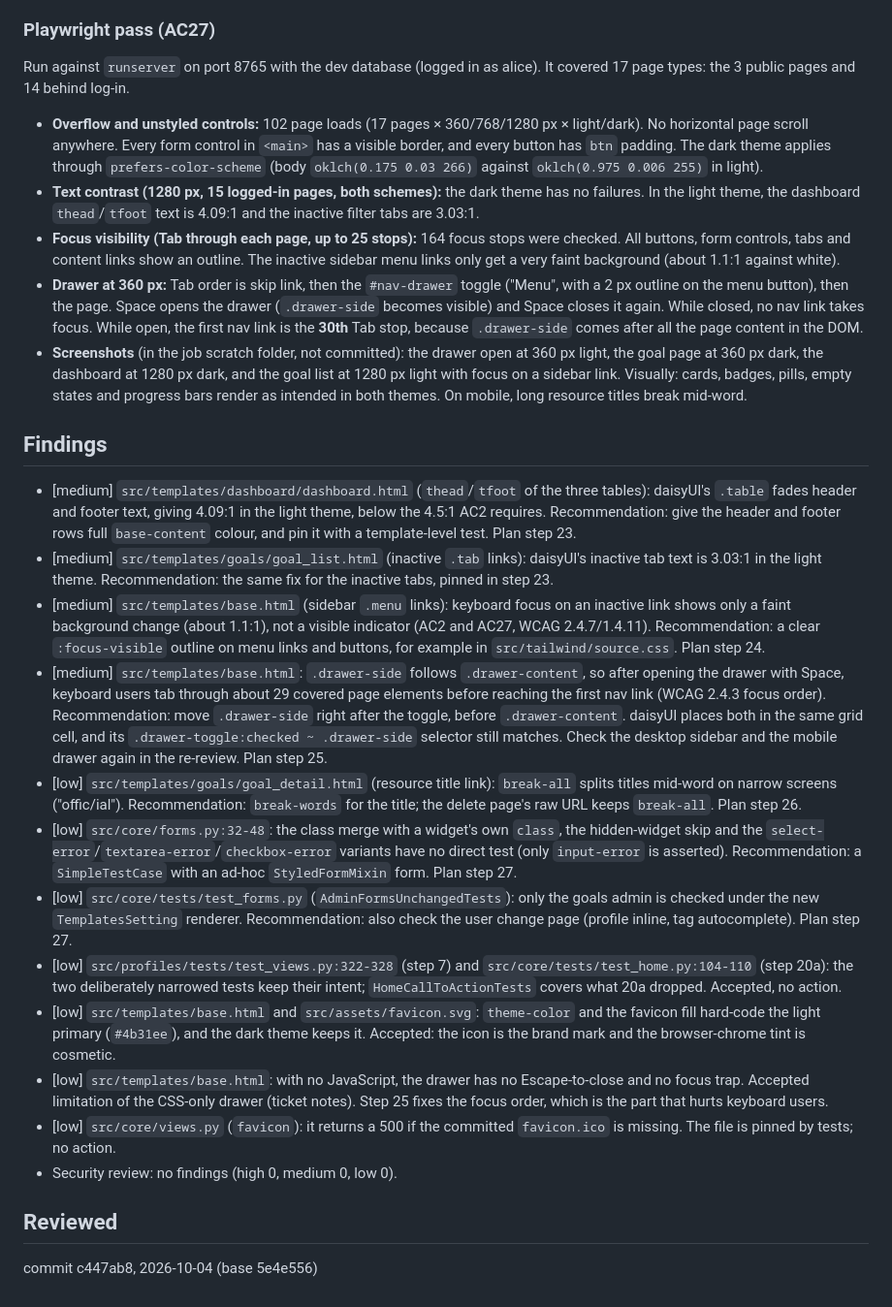
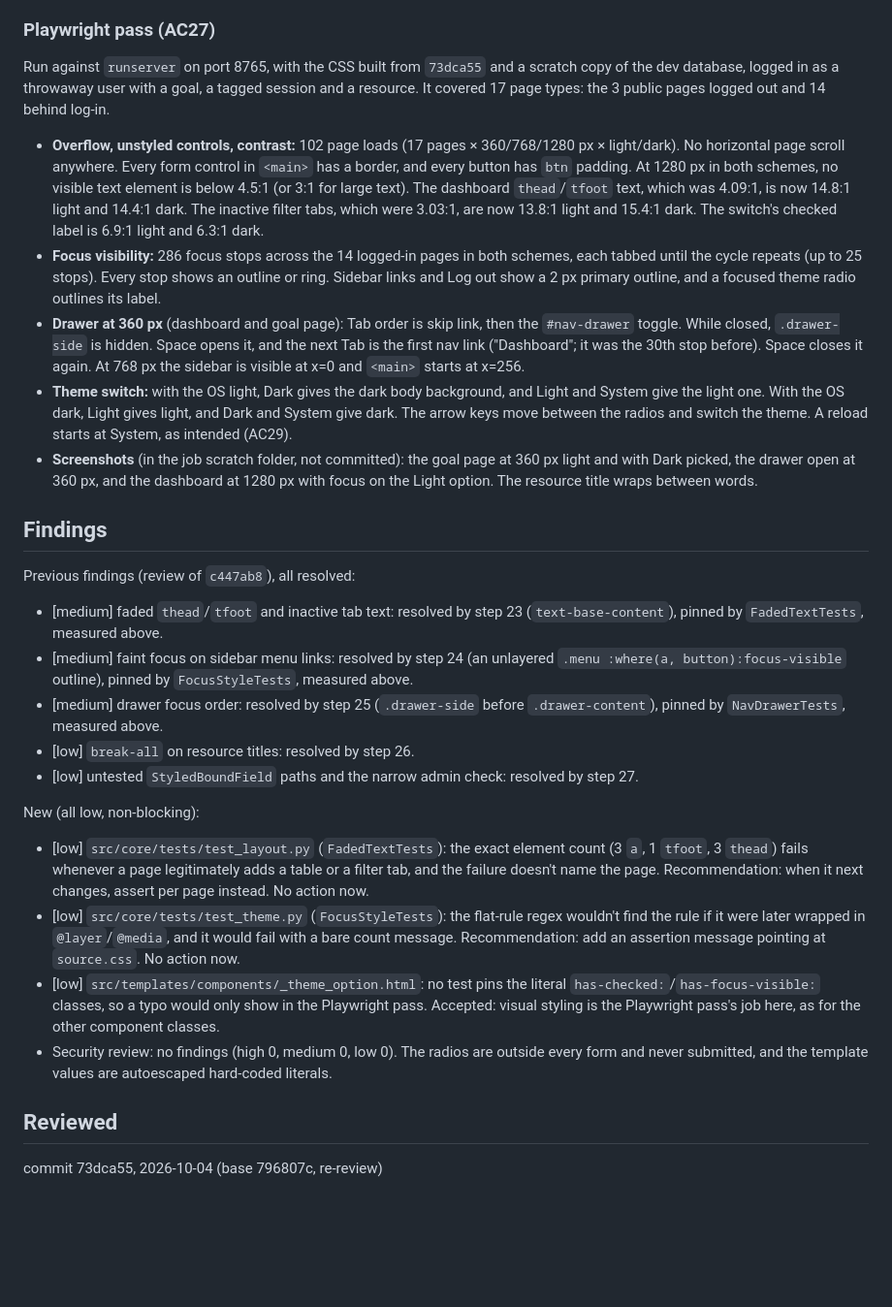
Before and after one commit to Jeko92/learning-companion-v2, a Markdown page: work/ui-polish/review.md, the part around one of its changes. Shown at 97% size. GitHub-like rendering; blank space fills up the shorter version.

Commit message:
docs(ui-polish): review passed

```diff
--- a/work/ui-polish/review.md
+++ b/work/ui-polish/review.md
@@ -36,25 +37,25 @@ AC2 is not met in the rendered UI. The light theme's own colours pass the unit-t
 
 ### Playwright pass (AC27)
-Run against `runserver` on port 8765 with the dev database (logged in as alice). It covered 17 page types: the 3 public pages and 14 behind log-in.
-- **Overflow and unstyled controls:** 102 page loads (17 pages × 360/768/1280 px × light/dark). No horizontal page scroll anywhere. Every form control in `<main>` has a visible border, and every button has `btn` padding. The dark theme applies through `prefers-color-scheme` (body `oklch(0.175 0.03 266)` against `oklch(0.975 0.006 255)` in light).
-- **Text contrast (1280 px, 15 logged-in pages, both schemes):** the dark theme has no failures. In the light theme, the dashboard `thead`/`tfoot` text is 4.09:1 and the inactive filter tabs are 3.03:1.
-- **Focus visibility (Tab through each page, up to 25 stops):** 164 focus stops were checked. All buttons, form controls, tabs and content links show an outline. The inactive sidebar menu links only get a very faint background (about 1.1:1 against white).
-- **Drawer at 360 px:** Tab order is skip link, then the `#nav-drawer` toggle ("Menu", with a 2 px outline on the menu button), then the page. Space opens the drawer (`.drawer-side` becomes visible) and Space closes it again. While closed, no nav link takes focus. While open, the first nav link is the **30th** Tab stop, because `.drawer-side` comes after all the page content in the DOM.
-- **Screenshots** (in the job scratch folder, not committed): the drawer open at 360 px light, the goal page at 360 px dark, the dashboard at 1280 px dark, and the goal list at 1280 px light with focus on a sidebar link. Visually: cards, badges, pills, empty states and progress bars render as intended in both themes. On mobile, long resource titles break mid-word.
+Run against `runserver` on port 8765, with the CSS built from `73dca55` and a scratch copy of the dev database, logged in as a throwaway user with a goal, a tagged session and a resource. It covered 17 page types: the 3 public pages logged out and 14 behind log-in.
+- **Overflow, unstyled controls, contrast:** 102 page loads (17 pages × 360/768/1280 px × light/dark). No horizontal page scroll anywhere. Every form control in `<main>` has a border, and every button has `btn` padding. At 1280 px in both schemes, no visible text element is below 4.5:1 (or 3:1 for large text). The dashboard `thead`/`tfoot` text, which was 4.09:1, is now 14.8:1 light and 14.4:1 dark. The inactive filter tabs, which were 3.03:1, are now 13.8:1 light and 15.4:1 dark. The switch's checked label is 6.9:1 light and 6.3:1 dark.
+- **Focus visibility:** 286 focus stops across the 14 logged-in pages in both schemes, each tabbed until the cycle repeats (up to 25 stops). Every stop shows an outline or ring. Sidebar links and Log out show a 2 px primary outline, and a focused theme radio outlines its label.
+- **Drawer at 360 px** (dashboard and goal page): Tab order is skip link, then the `#nav-drawer` toggle. While closed, `.drawer-side` is hidden. Space opens it, and the next Tab is the first nav link ("Dashboard"; it was the 30th stop before). Space closes it again. At 768 px the sidebar is visible at x=0 and `<main>` starts at x=256.
+- **Theme switch:** with the OS light, Dark gives the dark body background, and Light and System give the light one. With the OS dark, Light gives light, and Dark and System give dark. The arrow keys move between the radios and switch the theme. A reload starts at System, as intended (AC29).
+- **Screenshots** (in the job scratch folder, not committed): the goal page at 360 px light and with Dark picked, the drawer open at 360 px, and the dashboard at 1280 px with focus on the Light option. The resource title wraps between words.
 
 ## Findings
-- [medium] `src/templates/dashboard/dashboard.html` (`thead`/`tfoot` of the three tables): daisyUI's `.table` fades header and footer text, giving 4.09:1 in the light theme, below the 4.5:1 AC2 requires. Recommendation: give the header and footer rows full `base-content` colour, and pin it with a template-level test. Plan step 23.
-- [medium] `src/templates/goals/goal_list.html` (inactive `.tab` links): daisyUI's inactive tab text is 3.03:1 in the light theme. Recommendation: the same fix for the inactive tabs, pinned in step 23.
-- [medium] `src/templates/base.html` (sidebar `.menu` links): keyboard focus on an inactive link shows only a faint background change (about 1.1:1), not a visible indicator (AC2 and AC27, WCAG 2.4.7/1.4.11). Recommendation: a clear `:focus-visible` outline on menu links and buttons, for example in `src/tailwind/source.css`. Plan step 24.
-- [medium] `src/templates/base.html`: `.drawer-side` follows `.drawer-content`, so after opening the drawer with Space, keyboard users tab through about 29 covered page elements before reaching the first nav link (WCAG 2.4.3 focus order). Recommendation: move `.drawer-side` right after the toggle, before `.drawer-content`. daisyUI places both in the same grid cell, and its `.drawer-toggle:checked ~ .drawer-side` selector still matches. Check the desktop sidebar and the mobile drawer again in the re-review. Plan step 25.
-- [low] `src/templates/goals/goal_detail.html` (resource title link): `break-all` splits titles mid-word on narrow screens ("offic/ial"). Recommendation: `break-words` for the title; the delete page's raw URL keeps `break-all`. Plan step 26.
-- [low] `src/core/forms.py:32-48`: the class merge with a widget's own `class`, the hidden-widget skip and the `select-error`/`textarea-error`/`checkbox-error` variants have no direct test (only `input-error` is asserted). Recommendation: a `SimpleTestCase` with an ad-hoc `StyledFormMixin` form. Plan step 27.
-- [low] `src/core/tests/test_forms.py` (`AdminFormsUnchangedTests`): only the goals admin is checked under the new `TemplatesSetting` renderer. Recommendation: also check the user change page (profile inline, tag autocomplete). Plan step 27.
-- [low] `src/profiles/tests/test_views.py:322-328` (step 7) and `src/core/tests/test_home.py:104-110` (step 20a): the two deliberately narrowed tests keep their intent; `HomeCallToActionTests` covers what 20a dropped. Accepted, no action.
-- [low] `src/templates/base.html` and `src/assets/favicon.svg`: `theme-color` and the favicon fill hard-code the light primary (`#4b31ee`), and the dark theme keeps it. Accepted: the icon is the brand mark and the browser-chrome tint is cosmetic.
-- [low] `src/templates/base.html`: with no JavaScript, the drawer has no Escape-to-close and no focus trap. Accepted limitation of the CSS-only drawer (ticket notes). Step 25 fixes the focus order, which is the part that hurts keyboard users.
-- [low] `src/core/views.py` (`favicon`): it returns a 500 if the committed `favicon.ico` is missing. The file is pinned by tests; no action.
-- Security review: no findings (high 0, medium 0, low 0).
+Previous findings (review of `c447ab8`), all resolved:
+- [medium] faded `thead`/`tfoot` and inactive tab text: resolved by step 23 (`text-base-content`), pinned by `FadedTextTests`, measured above.
+- [medium] faint focus on sidebar menu links: resolved by step 24 (an unlayered `.menu :where(a, button):focus-visible` outline), pinned by `FocusStyleTests`, measured above.
+- [medium] drawer focus order: resolved by step 25 (`.drawer-side` before `.drawer-content`), pinned by `NavDrawerTests`, measured above.
+- [low] `break-all` on resource titles: resolved by step 26.
+- [low] untested `StyledBoundField` paths and the narrow admin check: resolved by step 27.
+
+New (all low, non-blocking):
+- [low] `src/core/tests/test_layout.py` (`FadedTextTests`): the exact element count (3 `a`, 1 `tfoot`, 3 `thead`) fails whenever a page legitimately adds a table or a filter tab, and the failure doesn't name the page. Recommendation: when it next changes, assert per page instead. No action now.
+- [low] `src/core/tests/test_theme.py` (`FocusStyleTests`): the flat-rule regex wouldn't find the rule if it were later wrapped in `@layer`/`@media`, and it would fail with a bare count message. Recommendation: add an assertion message pointing at `source.css`. No action now.
+- [low] `src/templates/components/_theme_option.html`: no test pins the literal `has-checked:`/`has-focus-visible:` classes, so a typo would only show in the Playwright pass. Accepted: visual styling is the Playwright pass's job here, as for the other component classes.
+- Security review: no findings (high 0, medium 0, low 0). The radios are outside every form and never submitted, and the template values are autoescaped hard-coded literals.
 
 ## Reviewed
-commit c447ab8, 2026-10-04 (base 5e4e556)
+commit 73dca55, 2026-10-04 (base 796807c, re-review)
```
Also changed, not shown: other parts of work/ui-polish/review.md (+13 -12 lines), work/ui-polish/ticket.md (+1 -1 lines).
